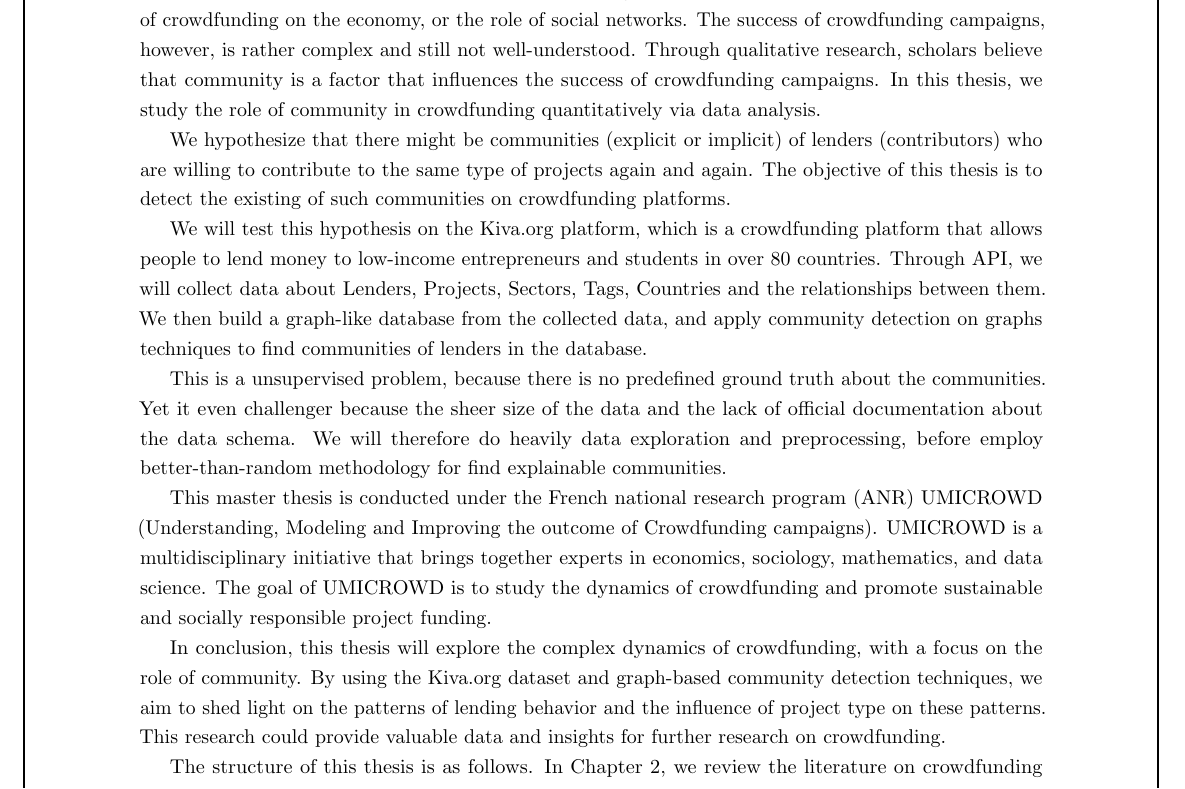
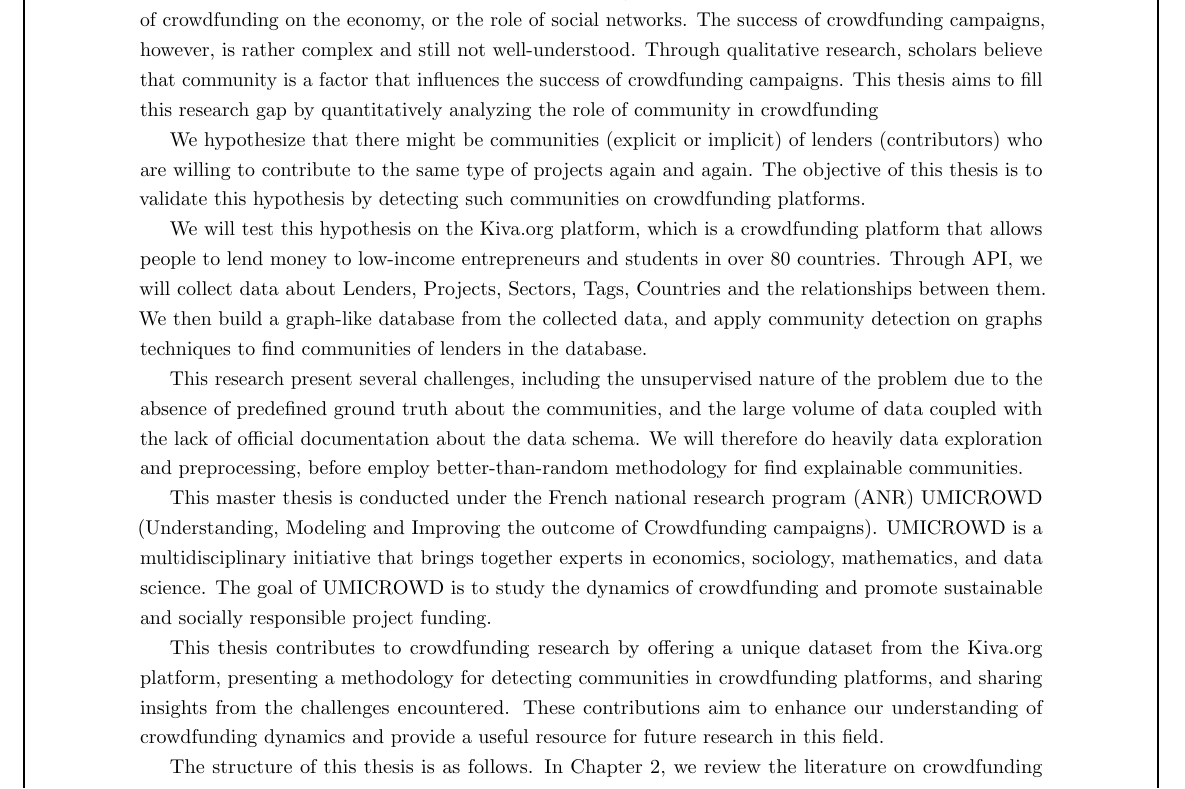
Before and after one commit to gameliee/kiva-writing, a LaTeX thesis (main.tex, which reads chap1/chap1.tex): part of page 7 of 58, cut so that both start at the same text. Compiled offline with pdfLaTeX.

Commit message:
chap1: fix intro, change In conclusion... to contribution

```diff
--- a/chap1/chap1.tex
+++ b/chap1/chap1.tex
@@ -38,10 +38,10 @@ It is a process of raising small amounts of money from a large number of people,
 Researchers have studied crowdfunding from different perspectives, such as the impact of crowdfunding on the economy, or the role of social networks.
 The success of crowdfunding campaigns, however, is rather complex and still not well-understood.
 Through qualitative research, scholars believe that community is a factor that influences the success of crowdfunding campaigns.
-In this thesis, we study the role of community in crowdfunding quantitatively via data analysis.
+This thesis aims to fill this research gap by quantitatively analyzing the role of community in crowdfunding
 
 We hypothesize that there might be communities (explicit or implicit) of lenders (contributors) who are willing to contribute to the same type of projects again and again.
-The objective of this thesis is to detect the existing of such communities on crowdfunding platforms.
+The objective of this thesis is  to validate this hypothesis by detecting such communities on crowdfunding platforms.
 
 We will test this hypothesis on the Kiva.org platform,
 which is a crowdfunding platform that allows people to lend money to low-income entrepreneurs and students in over 80 countries.
@@ -49,8 +49,9 @@ Through API, we will collect data about Lenders, Projects, Sectors, Tags, Countr
 We then build a graph-like database from the collected data,
 and apply community detection on graphs techniques to find communities of lenders in the database.
 
-This is a unsupervised problem, because there is no predefined ground truth about the communities.
-Yet it even challenger because the sheer size of the data and the lack of official documentation about the data schema.
+This research present several challenges, including the unsupervised nature of the problem
+due to the absence of predefined ground truth about the communities,
+and the large volume of data coupled with the lack of official documentation about the data schema.
 We will therefore do heavily data exploration and preprocessing,
 before employ better-than-random methodology for find explainable communities.
 
@@ -58,10 +59,16 @@ This master thesis is conducted under the French national research program (ANR)
 UMICROWD is a multidisciplinary initiative that brings together experts in economics, sociology, mathematics, and data science.
 The goal of UMICROWD is to study the dynamics of crowdfunding and promote sustainable and socially responsible project funding.
 
-In conclusion, this thesis will explore the complex dynamics of crowdfunding, with a focus on the role of community.
-By using the Kiva.org dataset and graph-based community detection techniques,
-we aim to shed light on the patterns of lending behavior and the influence of project type on these patterns.
-This research could provide valuable data and insights for further research on crowdfunding.
+% In conclusion, this thesis will explore the complex dynamics of crowdfunding, with a focus on the role of community.
+% By using the Kiva.org dataset and graph-based community detection techniques,
+% we aim to shed light on the patterns of lending behavior and the influence of project type on these patterns.
+% This research could provide valuable data and insights for further research on crowdfunding.
+
+This thesis contributes to crowdfunding research by offering a unique dataset from the Kiva.org platform,
+presenting a methodology for detecting communities in crowdfunding platforms,
+and sharing insights from the challenges encountered.
+These contributions aim to enhance our understanding of crowdfunding dynamics
+and provide a useful resource for future research in this field.
 
 The structure of this thesis is as follows.
 In Chapter 2, we review the literature on crowdfunding and community detection on graphs.
```
